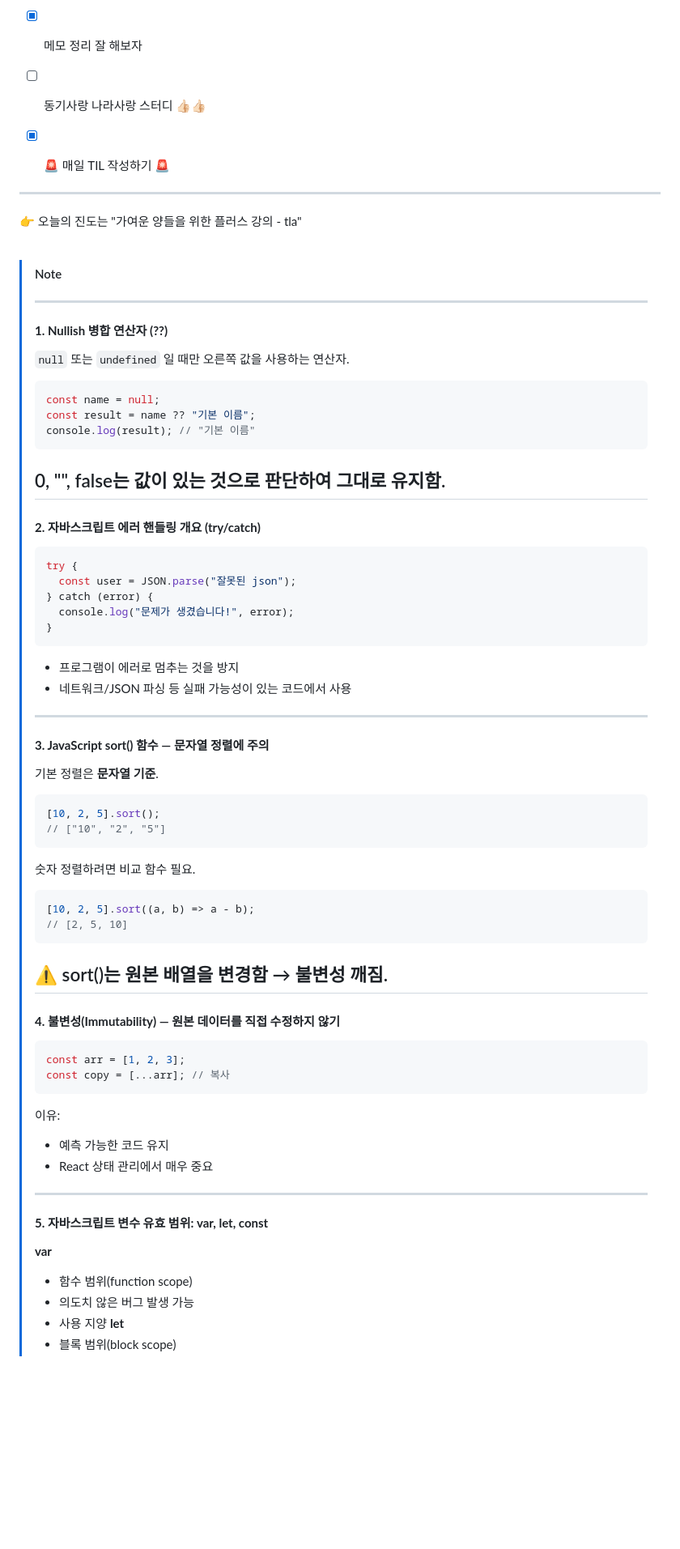
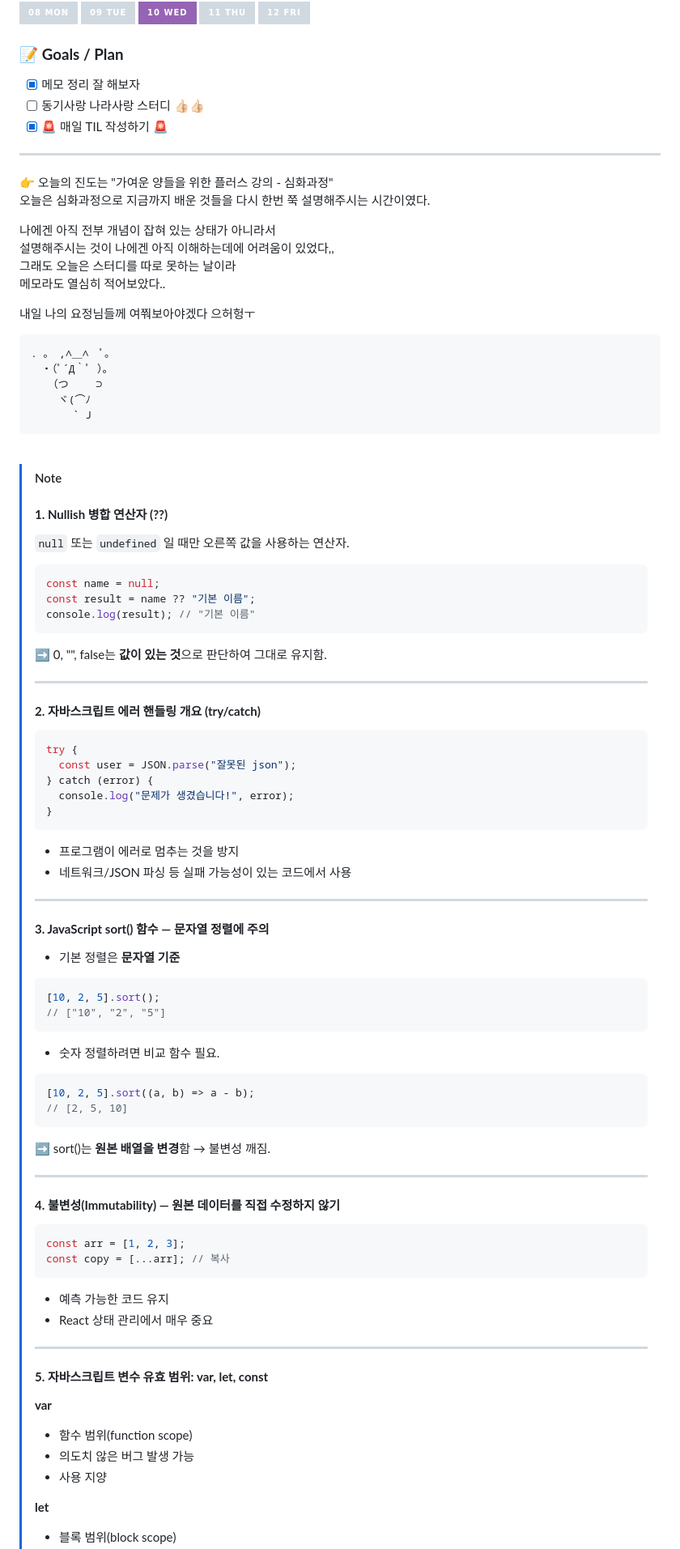
Before and after one commit to yeonaa95/TIL, a Markdown page: 202512/20251210.md, the part around one of its changes. Shown at 81% size. Drawn GitHub-style; badges without logos; blank space fills up the shorter version.

````diff
--- a/202512/20251210.md
+++ b/202512/20251210.md
@@ -6,18 +6,31 @@
 
 - [x] 메모 정리 잘 해보자
 - [ ] 동기사랑 나라사랑 스터디 👍🏻👍🏻
-
 - [x] 🚨 매일 TIL 작성하기 🚨
 
 ---
 
-👉 오늘의 진도는 "가여운 양들을 위한 플러스 강의 - tla"
+👉 오늘의 진도는 "가여운 양들을 위한 플러스 강의 - 심화과정" <br>
+오늘은 심화과정으로 지금까지 배운 것들을 다시 한번 쭉 설명해주시는 시간이였다.
+
+나에겐 아직 전부 개념이 잡혀 있는 상태가 아니라서 <br>
+설명해주시는 것이 나에겐 아직 이해하는데에 어려움이 있었다,, <br>
+그래도 오늘은 스터디를 따로 못하는 날이라 <br>
+메모라도 열심히 적어보았다..
+
+내일 나의 요정님들께 여쭤보아야겠다 으허헝ㅜ
+
+```
+. ｡　,∧＿∧　ﾟ。
+　・（ﾟ´Д｀ﾟ ）。
+　 （つ　　 ⊃
+　　 ヾ(⌒ﾉ
+　　　　` J
+```
 
 <br>
 
 > [!NOTE]
->
-> ---
 >
 > #### **1. Nullish 병합 연산자 (??)**
 >
@@ -29,7 +42,9 @@
 > console.log(result); // "기본 이름"
 > ```
 >
-> ## 0, "", false는 **값이 있는 것**으로 판단하여 그대로 유지함.
+> ➡️ 0, "", false는 **값이 있는 것**으로 판단하여 그대로 유지함.
+>
+> ---
 >
 > #### **2. 자바스크립트 에러 핸들링 개요 (try/catch)**
 >
@@ -48,21 +63,23 @@
 >
 > #### **3. JavaScript sort() 함수 — 문자열 정렬에 주의**
 >
-> 기본 정렬은 **문자열 기준**.
+> - 기본 정렬은 **문자열 기준**
 >
 > ```js
 > [10, 2, 5].sort();
 > // ["10", "2", "5"]
 > ```
 >
-> 숫자 정렬하려면 비교 함수 필요.
+> - 숫자 정렬하려면 비교 함수 필요.
 >
 > ```js
 > [10, 2, 5].sort((a, b) => a - b);
 > // [2, 5, 10]
 > ```
 >
-> ## ⚠️ sort()는 **원본 배열을 변경**함 → 불변성 깨짐.
+> ➡️ sort()는 **원본 배열을 변경**함 → 불변성 깨짐.
+>
+> ---
 >
 > #### **4. 불변성(Immutability) — 원본 데이터를 직접 수정하지 않기**
 >
@@ -70,8 +87,6 @@
 > const arr = [1, 2, 3];
 > const copy = [...arr]; // 복사
 > ```
->
-> 이유:
 >
 > - 예측 가능한 코드 유지
 > - React 상태 관리에서 매우 중요
@@ -85,6 +100,8 @@
 > - 함수 범위(function scope)
 > - 의도치 않은 버그 발생 가능
 > - 사용 지양
->   **let**
+>
+> **let**
+>
 > - 블록 범위(block scope)
 > - 값 변경 가능
````
Also changed, not shown: other parts of 202512/20251210.md (+13 -9 lines).
